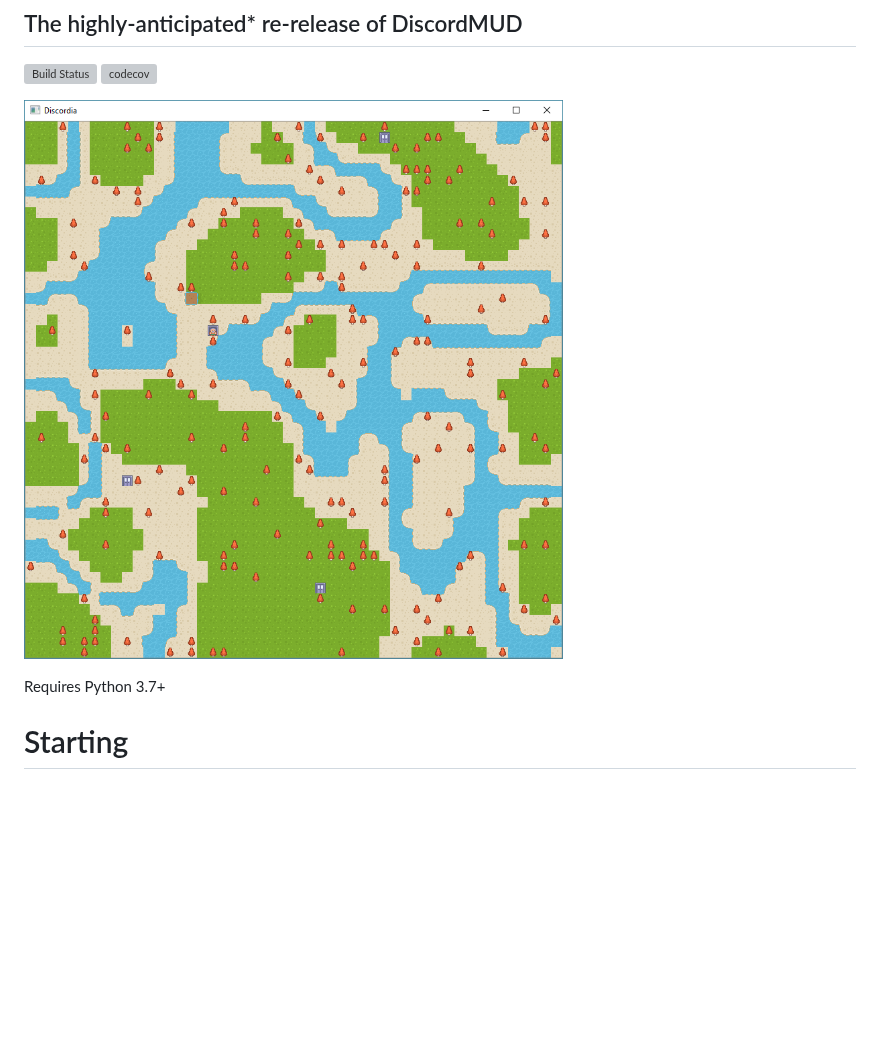
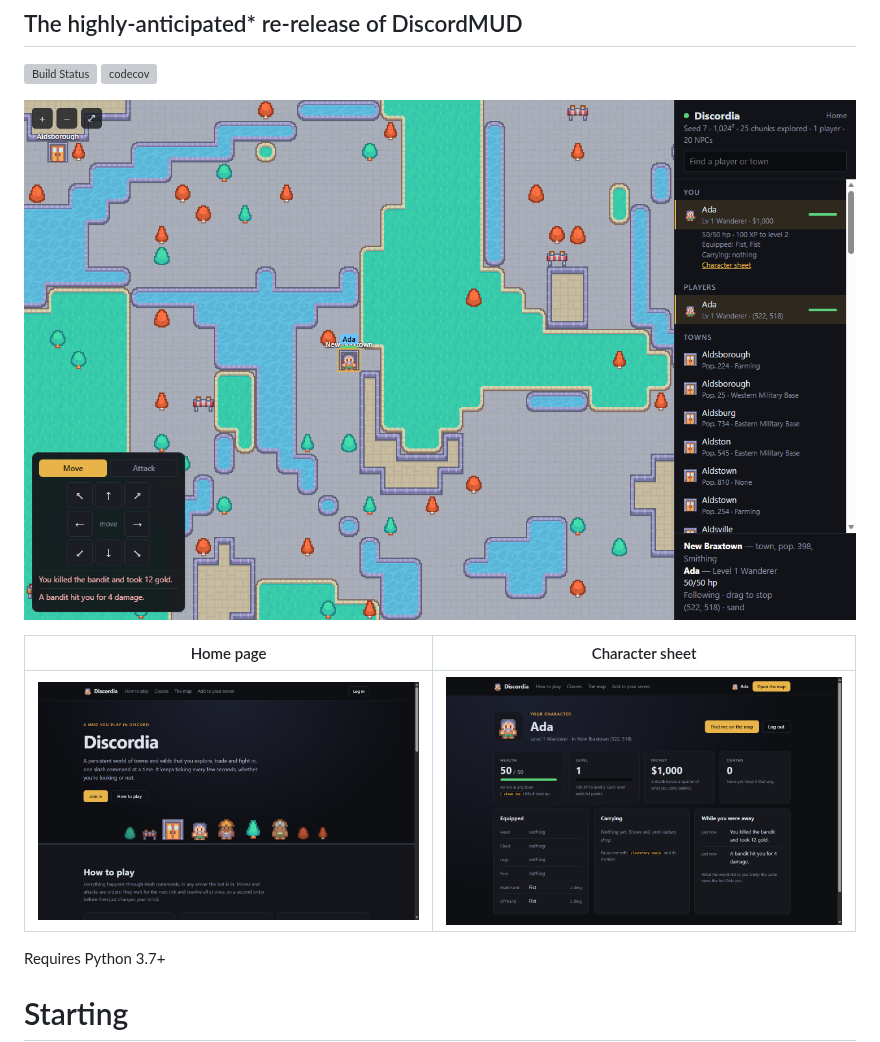
Before and after one commit to samclane/Discordia, a Markdown page: README.md, the part around the change. GitHub-like rendering; pictures changed too: screenshots/home.png (added), screenshots/map.png (added), screenshots/me.png (added); blank space fills up the shorter version; grey boxes are pictures that could not be loaded.

Commit message:
Update README with new screenshots and layout; replace old screenshot

```diff
--- a/README.md
+++ b/README.md
@@ -4,7 +4,11 @@
 [![Build Status](https://travis-ci.com/samclane/Discordia.svg?branch=master)](https://travis-ci.com/samclane/Discordia)
 [![codecov](https://codecov.io/gh/samclane/Discordia/branch/master/graph/badge.svg)](https://codecov.io/gh/samclane/Discordia)
 
-![Screenshot](screenshots/screen1.png)
+![The live map](screenshots/map.png)
+
+| Home page | Character sheet |
+|---|---|
+| ![Home page](screenshots/home.png) | ![Character sheet](screenshots/me.png) |
 
 Requires Python 3.7+
 
```
